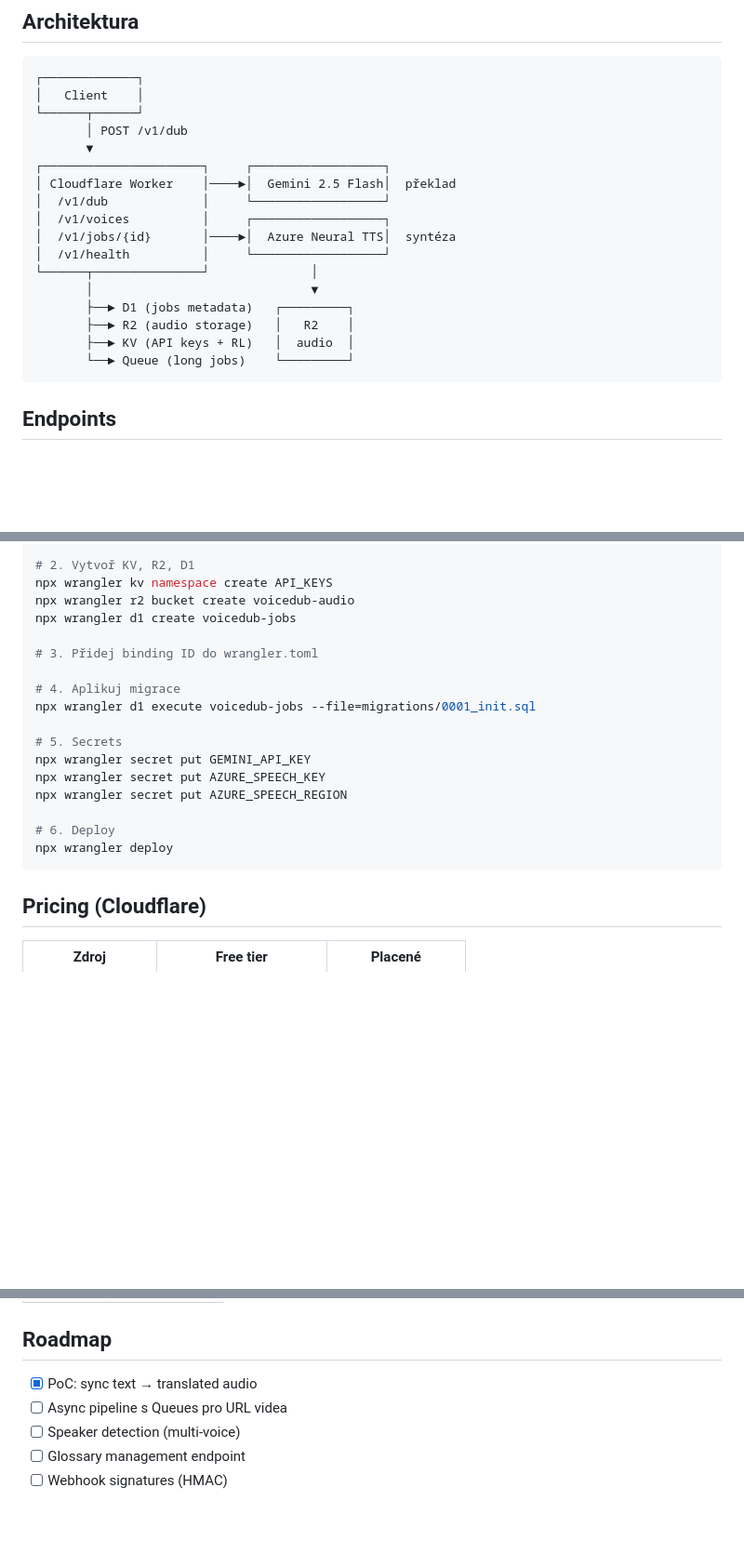
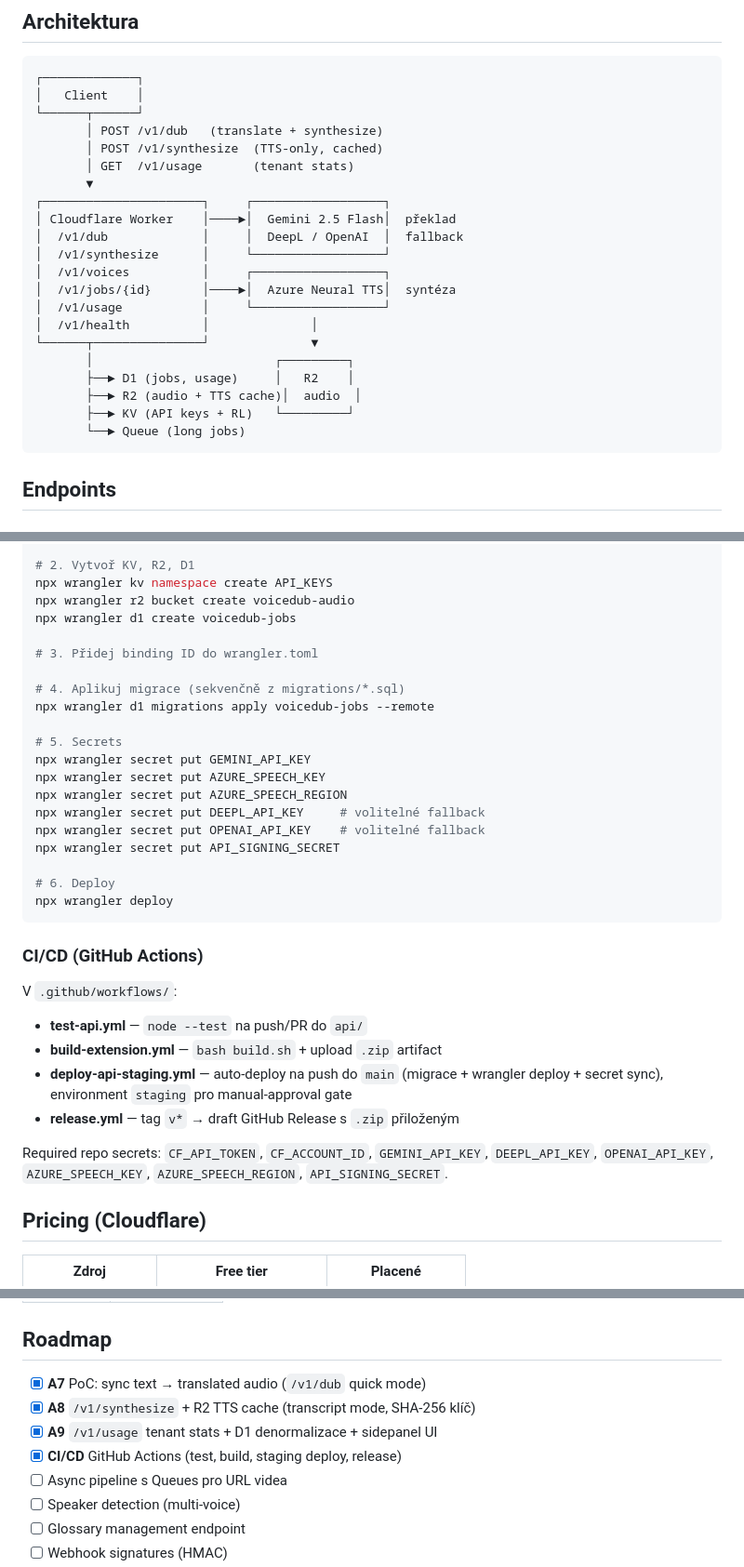
Before and after one commit to masserfx/yt-czech-dubbing, a Markdown page: youtube-czech-dubbing/api/README.md, 3 parts joined by grey strips. Shown at 93% size. Drawn GitHub-style; blank space fills up the shorter version.

````diff
--- a/youtube-czech-dubbing/api/README.md
+++ b/youtube-czech-dubbing/api/README.md
@@ -8,20 +8,24 @@ REST API pro automatický překlad a dabing videa. Běží na **Cloudflare Worke
 ┌─────────────┐
 │   Client    │
 └──────┬──────┘
-       │ POST /v1/dub
+       │ POST /v1/dub   (translate + synthesize)
+       │ POST /v1/synthesize  (TTS-only, cached)
+       │ GET  /v1/usage       (tenant stats)
        ▼
 ┌──────────────────────┐     ┌──────────────────┐
 │ Cloudflare Worker    │────►│  Gemini 2.5 Flash│  překlad
-│  /v1/dub             │     └──────────────────┘
+│  /v1/dub             │     │  DeepL / OpenAI  │  fallback
+│  /v1/synthesize      │     └──────────────────┘
 │  /v1/voices          │     ┌──────────────────┐
 │  /v1/jobs/{id}       │────►│  Azure Neural TTS│  syntéza
-│  /v1/health          │     └──────────────────┘
-└──────┬───────────────┘              │
-       │                              ▼
-       ├──► D1 (jobs metadata)   ┌─────────┐
-       ├──► R2 (audio storage)   │   R2    │
-       ├──► KV (API keys + RL)   │  audio  │
-       └──► Queue (long jobs)    └─────────┘
+│  /v1/usage           │     └──────────────────┘
+│  /v1/health          │              │
+└──────┬───────────────┘              ▼
+       │                         ┌─────────┐
+       ├──► D1 (jobs, usage)     │   R2    │
+       ├──► R2 (audio + TTS cache)│  audio  │
+       ├──► KV (API keys + RL)   └─────────┘
+       └──► Queue (long jobs)
 ```
 
 ## Endpoints
@@ -120,17 +182,30 @@ npx wrangler d1 create voicedub-jobs
 
 # 3. Přidej binding ID do wrangler.toml
 
-# 4. Aplikuj migrace
-npx wrangler d1 execute voicedub-jobs --file=migrations/0001_init.sql
+# 4. Aplikuj migrace (sekvenčně z migrations/*.sql)
+npx wrangler d1 migrations apply voicedub-jobs --remote
 
 # 5. Secrets
 npx wrangler secret put GEMINI_API_KEY
 npx wrangler secret put AZURE_SPEECH_KEY
 npx wrangler secret put AZURE_SPEECH_REGION
+npx wrangler secret put DEEPL_API_KEY     # volitelné fallback
+npx wrangler secret put OPENAI_API_KEY    # volitelné fallback
+npx wrangler secret put API_SIGNING_SECRET
 
 # 6. Deploy
 npx wrangler deploy
 ```
+
+### CI/CD (GitHub Actions)
+
+V `.github/workflows/`:
+- **test-api.yml** — `node --test` na push/PR do `api/`
+- **build-extension.yml** — `bash build.sh` + upload `.zip` artifact
+- **deploy-api-staging.yml** — auto-deploy na push do `main` (migrace + wrangler deploy + secret sync), environment `staging` pro manual-approval gate
+- **release.yml** — tag `v*` → draft GitHub Release s `.zip` přiloženým
+
+Required repo secrets: `CF_API_TOKEN`, `CF_ACCOUNT_ID`, `GEMINI_API_KEY`, `DEEPL_API_KEY`, `OPENAI_API_KEY`, `AZURE_SPEECH_KEY`, `AZURE_SPEECH_REGION`, `API_SIGNING_SECRET`.
 
 ## Pricing (Cloudflare)
 
@@ -154,7 +229,10 @@ npx wrangler deploy
 
 ## Roadmap
 
-- [x] PoC: sync text → translated audio
+- [x] **A7** PoC: sync text → translated audio (`/v1/dub` quick mode)
+- [x] **A8** `/v1/synthesize` + R2 TTS cache (transcript mode, SHA-256 klíč)
+- [x] **A9** `/v1/usage` tenant stats + D1 denormalizace + sidepanel UI
+- [x] **CI/CD** GitHub Actions (test, build, staging deploy, release)
 - [ ] Async pipeline s Queues pro URL videa
 - [ ] Speaker detection (multi-voice)
 - [ ] Glossary management endpoint
````
Also changed, not shown: other parts of youtube-czech-dubbing/api/README.md (+58 -0 lines), youtube-czech-dubbing/README.md (added, +125 -0 lines).
